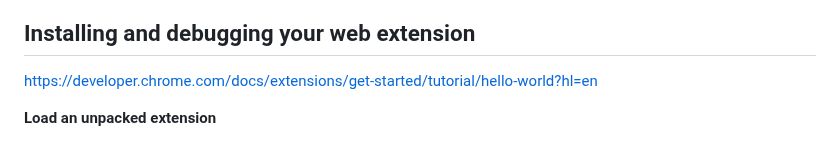
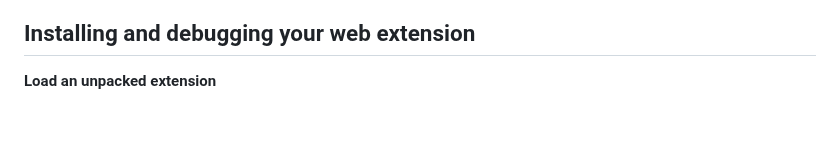
Before and after one commit to francois-gm/go-kabk-y1b, a Markdown page: 09 - 20250331 - Assignment time/README.md, the part around the change. Drawn GitHub-style; blank space fills up the shorter version.

```diff
--- a/09 - 20250331 - Assignment time/README.md
+++ b/09 - 20250331 - Assignment time/README.md
@@ -91,8 +91,6 @@ Read more on [Anatomy of a Web Extension, on the MDN website](https://developer.
 
 ## Installing and debugging your web extension
 
-https://developer.chrome.com/docs/extensions/get-started/tutorial/hello-world?hl=en
-
 **Load an unpacked extension**
 
 1) Go to: `chrome://extensions/` (type this in your Chrome browser's address bar), **or** click on the **Extensions** menu puzzle button and select **Manage Extensions**, **or** click on **Window**, and **Extensions**.
```
